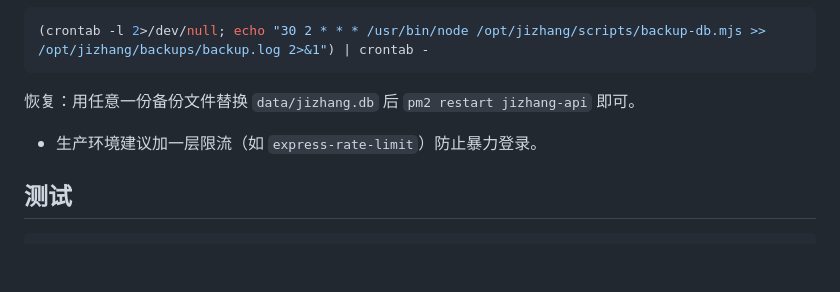
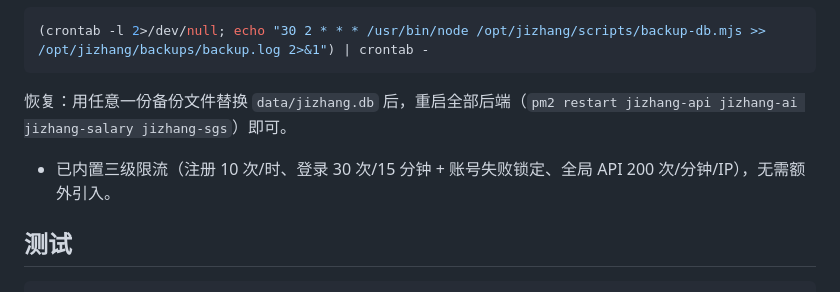
Before and after one commit to brohellow/jizhang, a Markdown page: README.md, the part around one of its changes. Rendered like a GitHub page; blank space fills up the shorter version.

````diff
--- a/README.md
+++ b/README.md
@@ -253,9 +271,9 @@ node scripts/backup-db.mjs   # 备份到 backups/，可设 JZ_BACKUP_KEEP 控制
 (crontab -l 2>/dev/null; echo "30 2 * * * /usr/bin/node /opt/jizhang/scripts/backup-db.mjs >> /opt/jizhang/backups/backup.log 2>&1") | crontab -
 ```
 
-恢复：用任意一份备份文件替换 `data/jizhang.db` 后 `pm2 restart jizhang-api` 即可。
+恢复：用任意一份备份文件替换 `data/jizhang.db` 后，重启全部后端（`pm2 restart jizhang-api jizhang-ai jizhang-salary jizhang-sgs`）即可。
 
-- 生产环境建议加一层限流（如 `express-rate-limit`）防止暴力登录。
+- 已内置三级限流（注册 10 次/时、登录 30 次/15 分钟 + 账号失败锁定、全局 API 200 次/分钟/IP），无需额外引入。
 
 ## 测试
 
````
Also changed, not shown: other parts of README.md (+27 -9 lines), BACKEND_SPLIT.md (+3 -3 lines), PROJECT_HANDOVER.md (+39 -16 lines).
